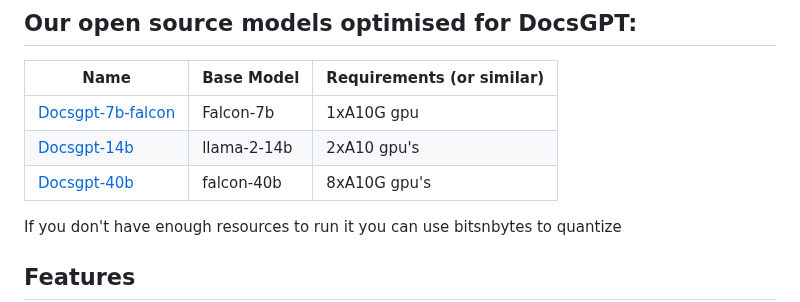
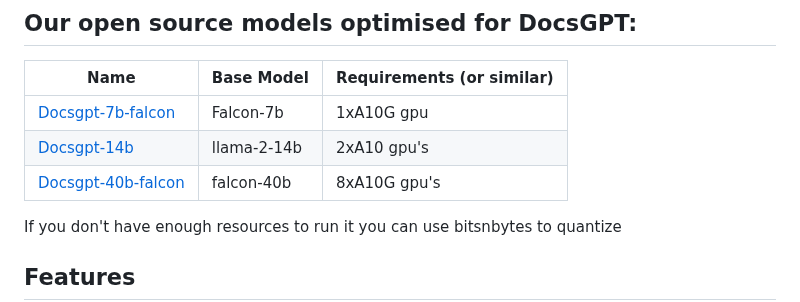
Before and after one commit to Cloude-Labs/DocsGPT, a Markdown page: README.md, the part around the change. Rendered like a GitHub page.

```diff
--- a/README.md
+++ b/README.md
@@ -33,7 +33,7 @@ You can find our [Roadmap](https://github.com/orgs/arc53/projects/2) here, pleas
 |-------------------|------------|----------------------------------------------------------|
 | [Docsgpt-7b-falcon](https://huggingface.co/Arc53/docsgpt-7b-falcon)  | Falcon-7b  |  1xA10G gpu   |
 | [Docsgpt-14b](https://huggingface.co/Arc53/docsgpt-14b)              | llama-2-14b    | 2xA10 gpu's   |
-| [Docsgpt-40b](https://huggingface.co/Arc53/docsgpt-40b-falcon)       | falcon-40b     | 8xA10G gpu's  |
+| [Docsgpt-40b-falcon](https://huggingface.co/Arc53/docsgpt-40b-falcon)       | falcon-40b     | 8xA10G gpu's  |
 
 
 If you don't have enough resources to run it you can use bitsnbytes to quantize
```
